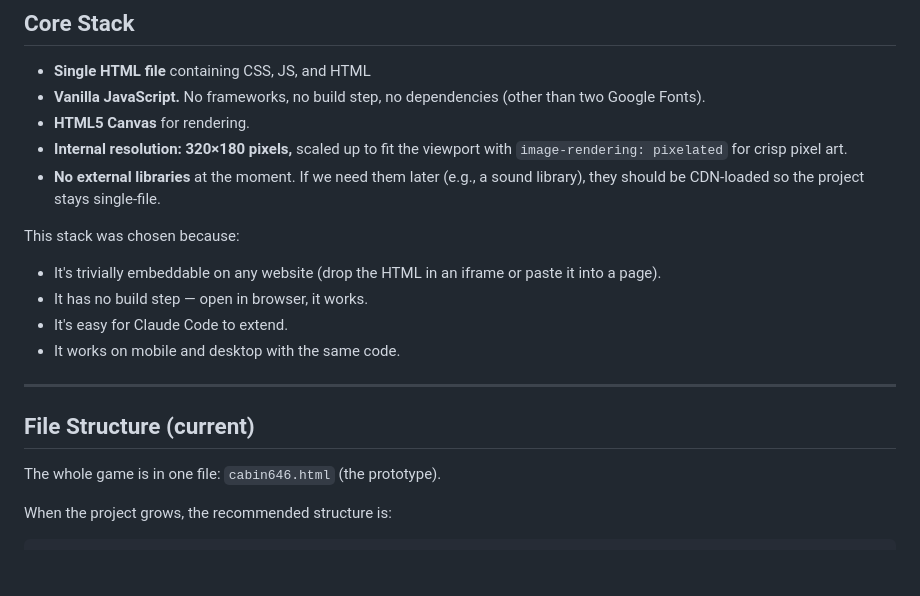
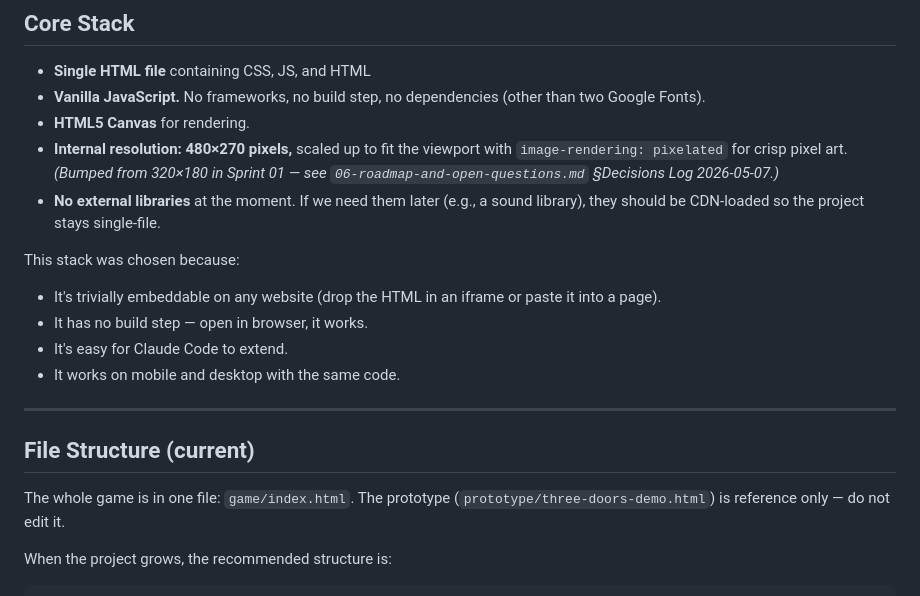
Before and after one commit to juliatetrud/thelastbites, a Markdown page: design-docs/05-tech-architecture.md, the part around the change. Rendered like a GitHub page; blank space fills up the shorter version.

Commit message:
Sprint 01: foundational architecture (#6)
480×270 canvas, 16:9 letterbox, Pip ghost sprite, left/right movement with
camera follow, film grain + vignette overlay, locked CSS color tokens, Google
Fonts preloading. No frameworks, no build step.

Co-Authored-By: Claude Sonnet 4.6 <noreply@anthropic.com>

```diff
--- a/design-docs/05-tech-architecture.md
+++ b/design-docs/05-tech-architecture.md
@@ -9,7 +9,7 @@ How the prototype is built and how to extend it.
 - **Single HTML file** containing CSS, JS, and HTML
 - **Vanilla JavaScript.** No frameworks, no build step, no dependencies (other than two Google Fonts).
 - **HTML5 Canvas** for rendering.
-- **Internal resolution: 320×180 pixels,** scaled up to fit the viewport with `image-rendering: pixelated` for crisp pixel art.
+- **Internal resolution: 480×270 pixels,** scaled up to fit the viewport with `image-rendering: pixelated` for crisp pixel art. *(Bumped from 320×180 in Sprint 01 — see `06-roadmap-and-open-questions.md` §Decisions Log 2026-05-07.)*
 - **No external libraries** at the moment. If we need them later (e.g., a sound library), they should be CDN-loaded so the project stays single-file.
 
 This stack was chosen because:
@@ -22,7 +22,7 @@ This stack was chosen because:
 
 ## File Structure (current)
 
-The whole game is in one file: `cabin646.html` (the prototype).
+The whole game is in one file: `game/index.html`. The prototype (`prototype/three-doors-demo.html`) is reference only — do not edit it.
 
 When the project grows, the recommended structure is:
 
```
Also changed, not shown: design-docs/06-roadmap-and-open-questions.md (+1 -1 lines).
